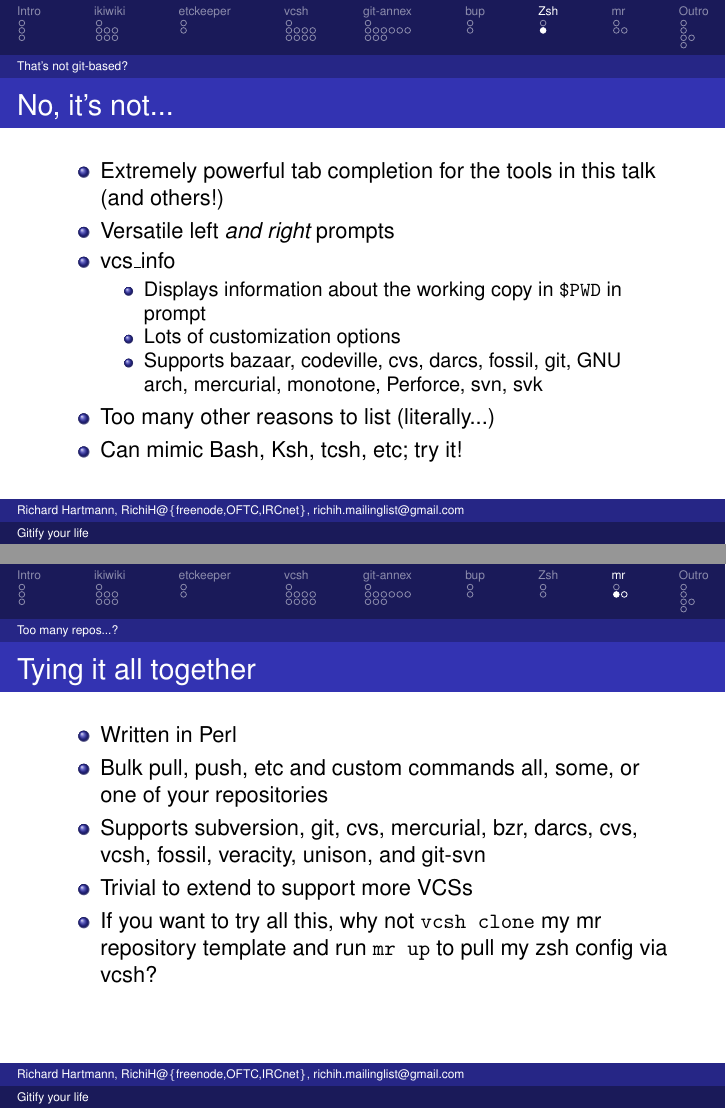
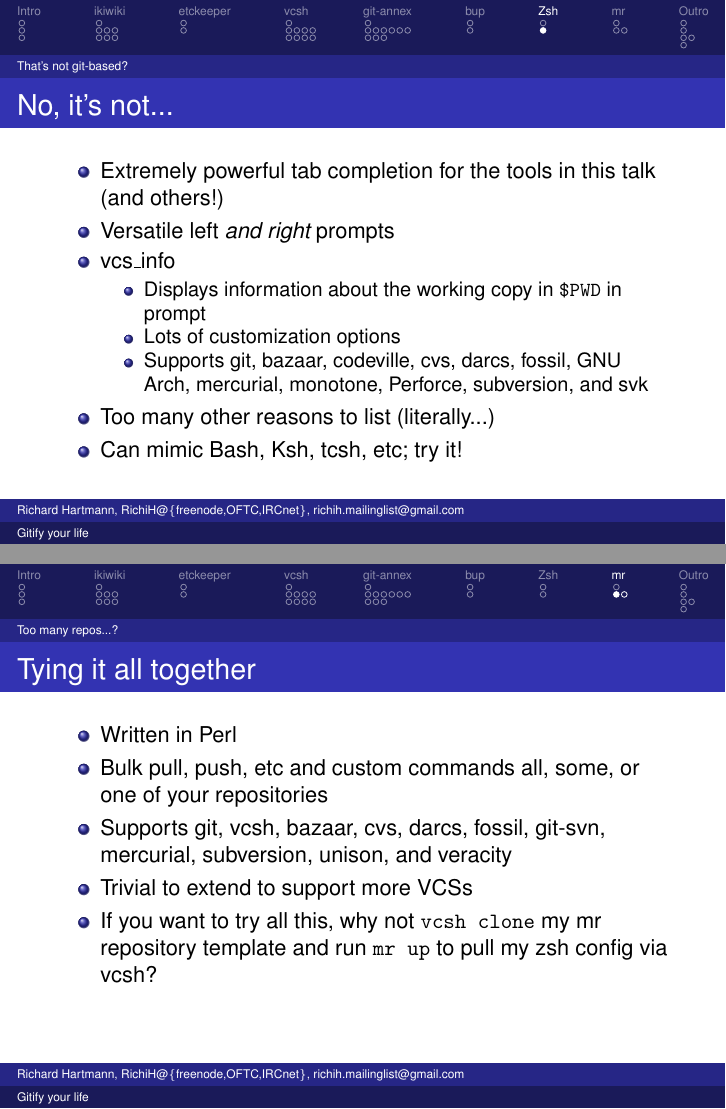
Before and after one commit to RichiH/talks, LaTeX slides (2013/01-sage@guug-muc/sage@guug-muc-2013-01-gitify_your_life.tex): pages 37 and 39 of 45, joined at a grey line. Compiled offline with LaTeX, dvips and Ghostscript.

Commit message:
Use the same names and order for VCS lists

```diff
--- a/2013/01-sage@guug-muc/sage@guug-muc-2013-01-gitify_your_life.tex
+++ b/2013/01-sage@guug-muc/sage@guug-muc-2013-01-gitify_your_life.tex
@@ -499,7 +499,7 @@ richih.mailinglist@gmail.com}
 		\begin{itemize}
 			\item Displays information about the working copy in \texttt{\$PWD} in prompt
 			\item Lots of customization options
-			\item Supports bazaar, codeville, cvs, darcs, fossil, git, GNU arch, mercurial, monotone, Perforce, svn, svk
+			\item Supports git, bazaar, codeville, cvs, darcs, fossil, GNU Arch, mercurial, monotone, Perforce, subversion, and svk
 		\end{itemize}
 		\item Too many other reasons to list (literally...)
 		\item Can mimic Bash, Ksh, tcsh, etc; try it!
@@ -522,7 +522,7 @@ richih.mailinglist@gmail.com}
 	\begin{itemize}
 		\item Written in Perl
 		\item Bulk pull, push, etc and custom commands all, some, or one of your repositories
-		\item Supports subversion, git, cvs, mercurial, bzr, darcs, cvs, vcsh, fossil, veracity, unison, and git-svn
+		\item Supports git, vcsh, bazaar, cvs, darcs, fossil, git-svn, mercurial, subversion, unison, and veracity
 		\item Trivial to extend to support more VCSs
 		\item If you want to try all this, why not \texttt{vcsh clone} my mr repository template and run \texttt{mr up} to pull my zsh config via vcsh?
 	\end{itemize}
```
Also changed, not shown: 2013/01-sage@guug-muc/sage@guug-muc-2013-01-gitify_your_life.tex (4 more changed lines).
